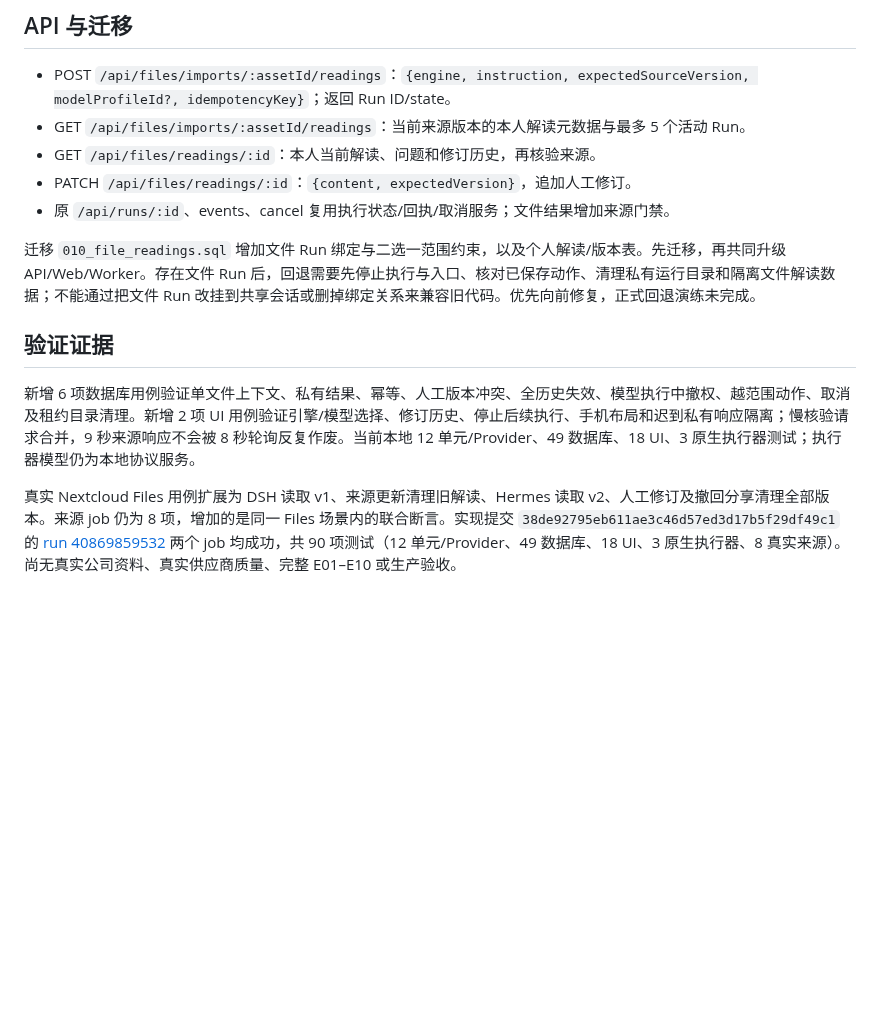
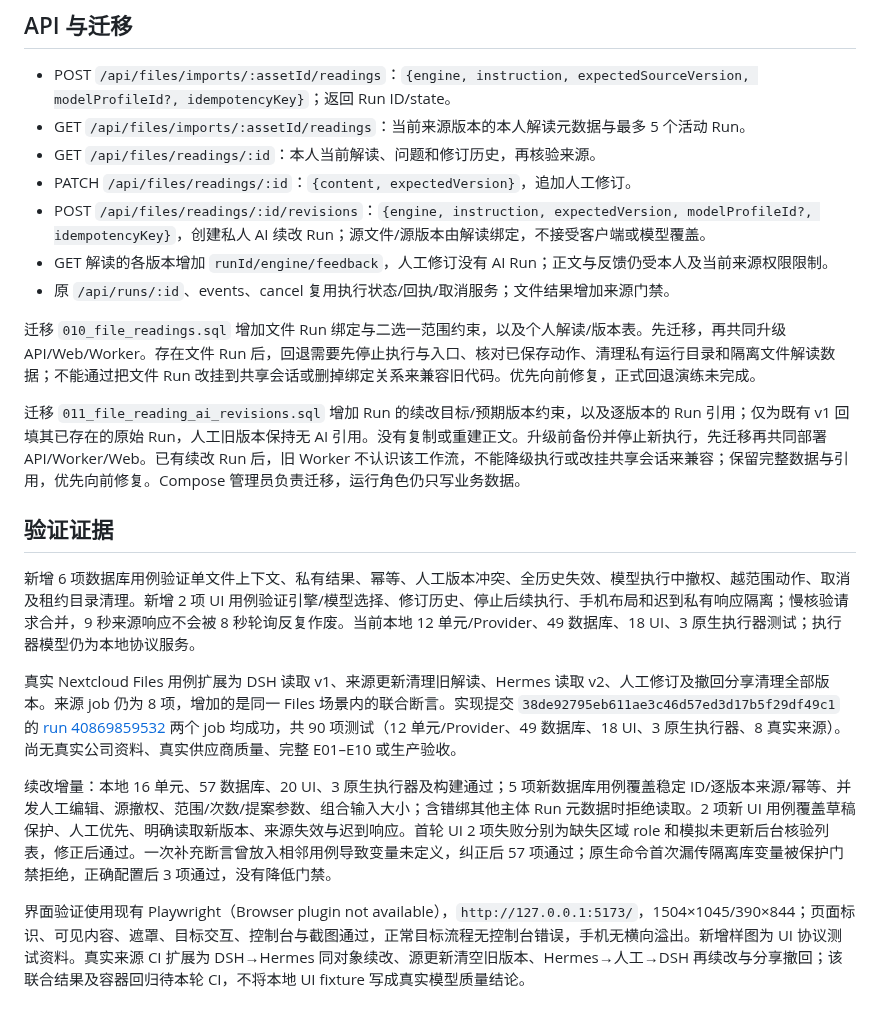
Before and after one commit to MkaliezZ/hyper-workspace, a Markdown page: docs/FILE-AI-READING.md, the part around one of its changes. GitHub-like rendering; blank space fills up the shorter version.

```diff
--- a/docs/FILE-AI-READING.md
+++ b/docs/FILE-AI-READING.md
@@ -44,12 +48,20 @@ EngineAdapter 1.0 的能力表增加 `read_file`，提案工具增加 `file.read
 - GET `/api/files/imports/:assetId/readings`：当前来源版本的本人解读元数据与最多 5 个活动 Run。
 - GET `/api/files/readings/:id`：本人当前解读、问题和修订历史，再核验来源。
 - PATCH `/api/files/readings/:id`：`{content, expectedVersion}`，追加人工修订。
+- POST `/api/files/readings/:id/revisions`：`{engine, instruction, expectedVersion, modelProfileId?, idempotencyKey}`，创建私人 AI 续改 Run；源文件/源版本由解读绑定，不接受客户端或模型覆盖。
+- GET 解读的各版本增加 `runId/engine/feedback`，人工修订没有 AI Run；正文与反馈仍受本人及当前来源权限限制。
 - 原 `/api/runs/:id`、events、cancel 复用执行状态/回执/取消服务；文件结果增加来源门禁。
 
 迁移 `010_file_readings.sql` 增加文件 Run 绑定与二选一范围约束，以及个人解读/版本表。先迁移，再共同升级 API/Web/Worker。存在文件 Run 后，回退需要先停止执行与入口、核对已保存动作、清理私有运行目录和隔离文件解读数据；不能通过把文件 Run 改挂到共享会话或删掉绑定关系来兼容旧代码。优先向前修复，正式回退演练未完成。
+
+迁移 `011_file_reading_ai_revisions.sql` 增加 Run 的续改目标/预期版本约束，以及逐版本的 Run 引用；仅为既有 v1 回填其已存在的原始 Run，人工旧版本保持无 AI 引用。没有复制或重建正文。升级前备份并停止新执行，先迁移再共同部署 API/Worker/Web。已有续改 Run 后，旧 Worker 不认识该工作流，不能降级执行或改挂共享会话来兼容；保留完整数据与引用，优先向前修复。Compose 管理员负责迁移，运行角色仍只写业务数据。
 
 ## 验证证据
 
 新增 6 项数据库用例验证单文件上下文、私有结果、幂等、人工版本冲突、全历史失效、模型执行中撤权、越范围动作、取消及租约目录清理。新增 2 项 UI 用例验证引擎/模型选择、修订历史、停止后续执行、手机布局和迟到私有响应隔离；慢核验请求合并，9 秒来源响应不会被 8 秒轮询反复作废。当前本地 12 单元/Provider、49 数据库、18 UI、3 原生执行器测试；执行器模型仍为本地协议服务。
 
 真实 Nextcloud Files 用例扩展为 DSH 读取 v1、来源更新清理旧解读、Hermes 读取 v2、人工修订及撤回分享清理全部版本。来源 job 仍为 8 项，增加的是同一 Files 场景内的联合断言。实现提交 `38de92795eb611ae3c46d57ed3d17b5f29df49c1` 的 [run 40869859532](https://github.com/MkaliezZ/hyper-workspace/actions/runs/40869859532) 两个 job 均成功，共 90 项测试（12 单元/Provider、49 数据库、18 UI、3 原生执行器、8 真实来源）。尚无真实公司资料、真实供应商质量、完整 E01–E10 或生产验收。
+
+续改增量：本地 16 单元、57 数据库、20 UI、3 原生执行器及构建通过；5 项新数据库用例覆盖稳定 ID/逐版本来源/幂等、并发人工编辑、源撤权、范围/次数/提案参数、组合输入大小；含错绑其他主体 Run 元数据时拒绝读取。2 项新 UI 用例覆盖草稿保护、人工优先、明确读取新版本、来源失效与迟到响应。首轮 UI 2 项失败分别为缺失区域 role 和模拟未更新后台核验列表，修正后通过。一次补充断言曾放入相邻用例导致变量未定义，纠正后 57 项通过；原生命令首次漏传隔离库变量被保护门禁拒绝，正确配置后 3 项通过，没有降低门禁。
+
+界面验证使用现有 Playwright（Browser plugin not available），`http://127.0.0.1:5173/`，1504×1045/390×844；页面标识、可见内容、遮罩、目标交互、控制台与截图通过，正常目标流程无控制台错误，手机无横向溢出。新增样图为 UI 协议测试资料。真实来源 CI 扩展为 DSH→Hermes 同对象续改、源更新清空旧版本、Hermes→人工→DSH 再续改与分享撤回；该联合结果及容器回归待本轮 CI，不将本地 UI fixture 写成真实模型质量结论。
```
Also changed, not shown: other parts of docs/FILE-AI-READING.md (+12 -8 lines), README.md (+5 -1 lines), docs/IMPLEMENTATION.md (+9 -0 lines), docs/images/file-reading-ai-revision.png (added), 15 other files.
